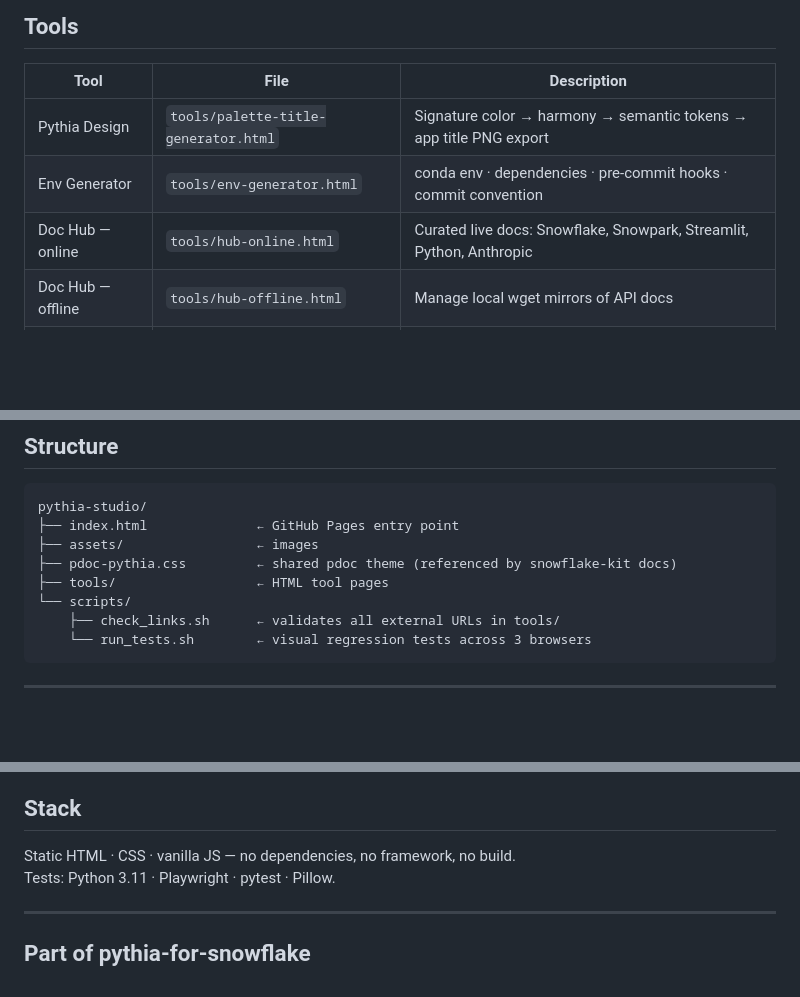
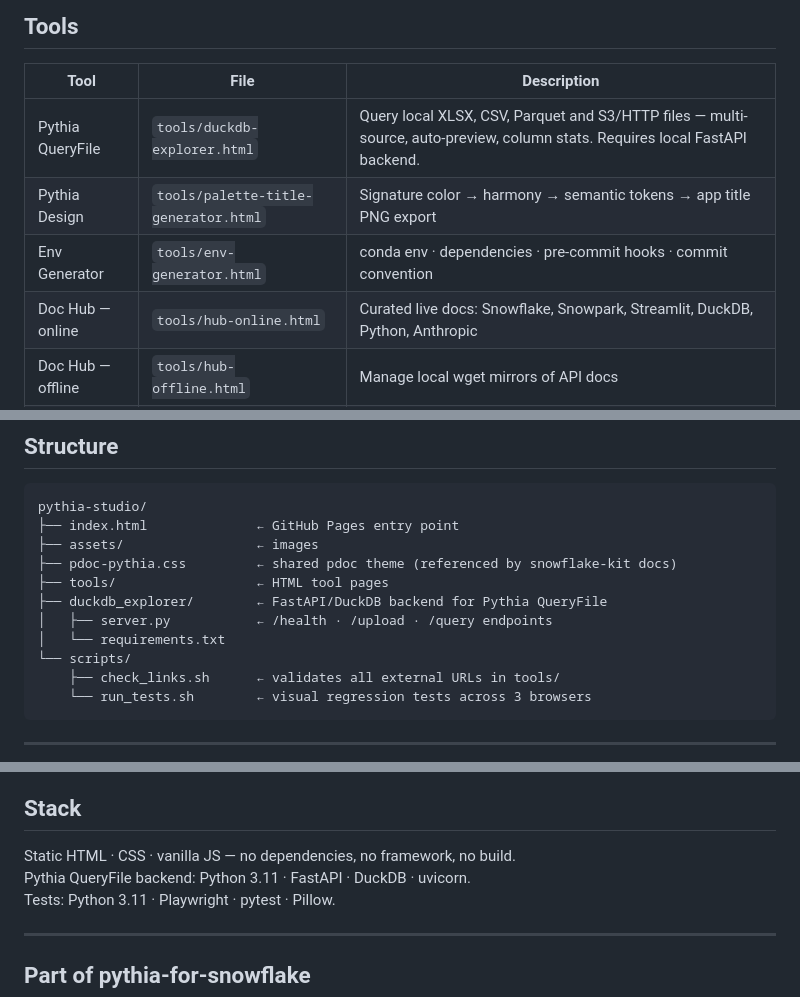
Before and after one commit to pythia-for-snowflake/pythia-studio, a Markdown page: README.md, 3 parts joined by grey strips. Drawn GitHub-style; blank space fills up the shorter version.

Commit message:
📝 docs(studio): update README — add QueryFile, duckdb_explorer backend, DuckDB stack
Co-Authored-By: Claude Sonnet 4.6 <noreply@anthropic.com>

```diff
--- a/README.md
+++ b/README.md
@@ -11,9 +11,10 @@ No build step — open any `.html` directly or serve via GitHub Pages.
 
 | Tool | File | Description |
 |------|------|-------------|
+| Pythia QueryFile | `tools/duckdb-explorer.html` | Query local XLSX, CSV, Parquet and S3/HTTP files — multi-source, auto-preview, column stats. Requires local FastAPI backend. |
 | Pythia Design | `tools/palette-title-generator.html` | Signature color → harmony → semantic tokens → app title PNG export |
 | Env Generator | `tools/env-generator.html` | conda env · dependencies · pre-commit hooks · commit convention |
-| Doc Hub — online | `tools/hub-online.html` | Curated live docs: Snowflake, Snowpark, Streamlit, Python, Anthropic |
+| Doc Hub — online | `tools/hub-online.html` | Curated live docs: Snowflake, Snowpark, Streamlit, DuckDB, Python, Anthropic |
 | Doc Hub — offline | `tools/hub-offline.html` | Manage local wget mirrors of API docs |
 | Articles | `tools/hub-articles.html` | Articles that validate the pythia architecture approach |
 
@@ -27,6 +28,9 @@ pythia-studio/
 ├── assets/                 ← images
 ├── pdoc-pythia.css         ← shared pdoc theme (referenced by snowflake-kit docs)
 ├── tools/                  ← HTML tool pages
+├── duckdb_explorer/        ← FastAPI/DuckDB backend for Pythia QueryFile
+│   ├── server.py           ← /health · /upload · /query endpoints
+│   └── requirements.txt
 └── scripts/
     ├── check_links.sh      ← validates all external URLs in tools/
     └── run_tests.sh        ← visual regression tests across 3 browsers
@@ -60,6 +64,7 @@ Tests also run automatically on `git push` when `.html`, `.css`, or `.js` files
 ## Stack
 
 Static HTML · CSS · vanilla JS — no dependencies, no framework, no build.
+Pythia QueryFile backend: Python 3.11 · FastAPI · DuckDB · uvicorn.
 Tests: Python 3.11 · Playwright · pytest · Pillow.
 
 ---
```
